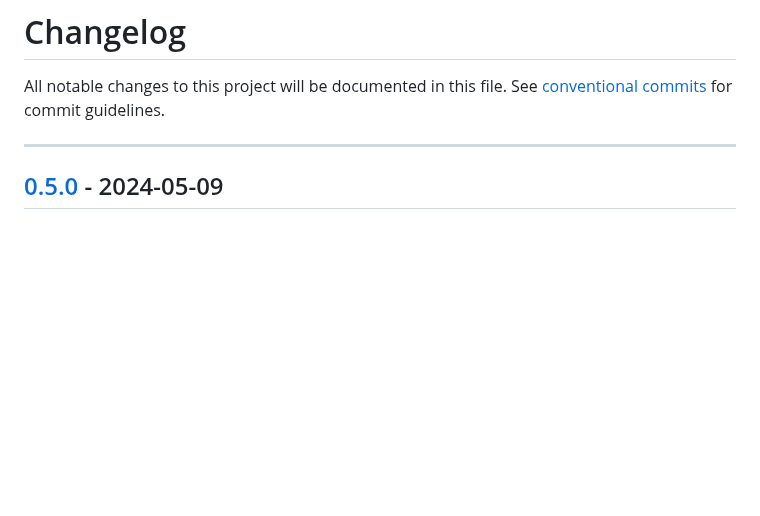
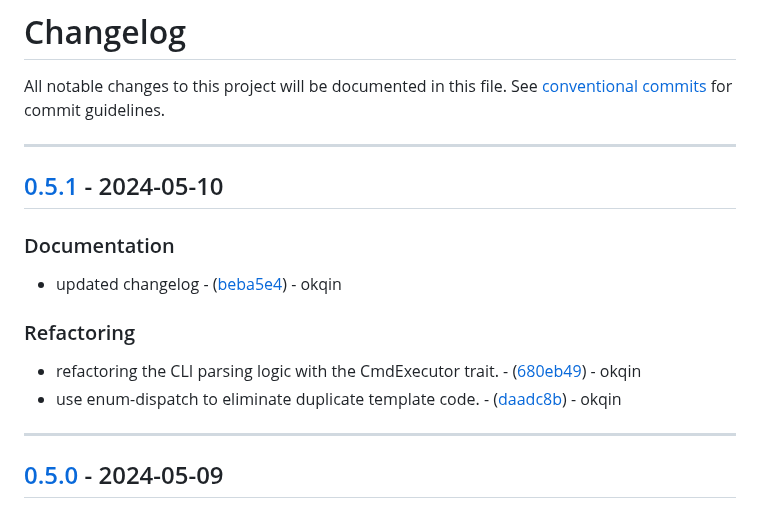
Before and after one commit to okqin/rcli, a Markdown page: CHANGELOG.md, the part around the change. GitHub-like rendering; blank space fills up the shorter version.

Commit message:
docs: updated changelog

```diff
--- a/CHANGELOG.md
+++ b/CHANGELOG.md
@@ -1,6 +1,18 @@
 # Changelog
 
 All notable changes to this project will be documented in this file. See [conventional commits](https://www.conventionalcommits.org/) for commit guidelines.
+
+---
+## [0.5.1](https://github.com/okqin/rcli/compare/v0.5.0..v0.5.1) - 2024-05-10
+
+### Documentation
+
+- updated changelog - ([beba5e4](https://github.com/okqin/rcli/commit/beba5e440a68b2585c4ba6ab0c22857173570731)) - okqin
+
+### Refactoring
+
+- refactoring the CLI parsing logic with the CmdExecutor trait. - ([680eb49](https://github.com/okqin/rcli/commit/680eb4976758824eff88c16267a302c368f4ee6c)) - okqin
+- use enum-dispatch to eliminate duplicate template code. - ([daadc8b](https://github.com/okqin/rcli/commit/daadc8b7bfb88047163a39a14bbb7d7fa27fb446)) - okqin
 
 ---
 ## [0.5.0](https://github.com/okqin/rcli/compare/v0.4.0..v0.5.0) - 2024-05-09
```
